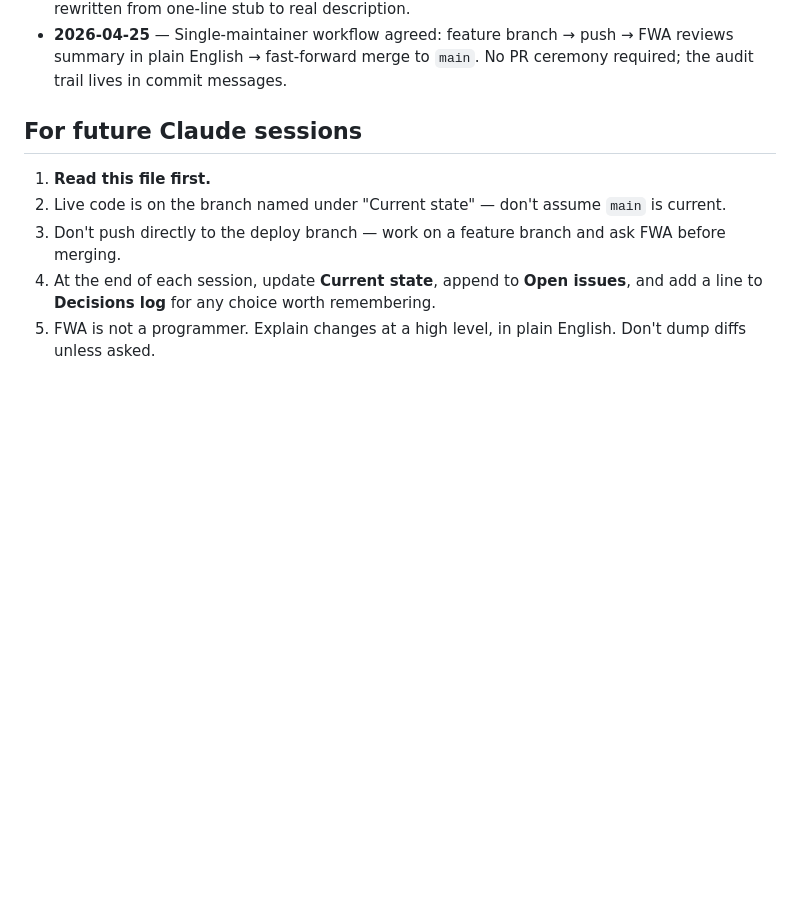
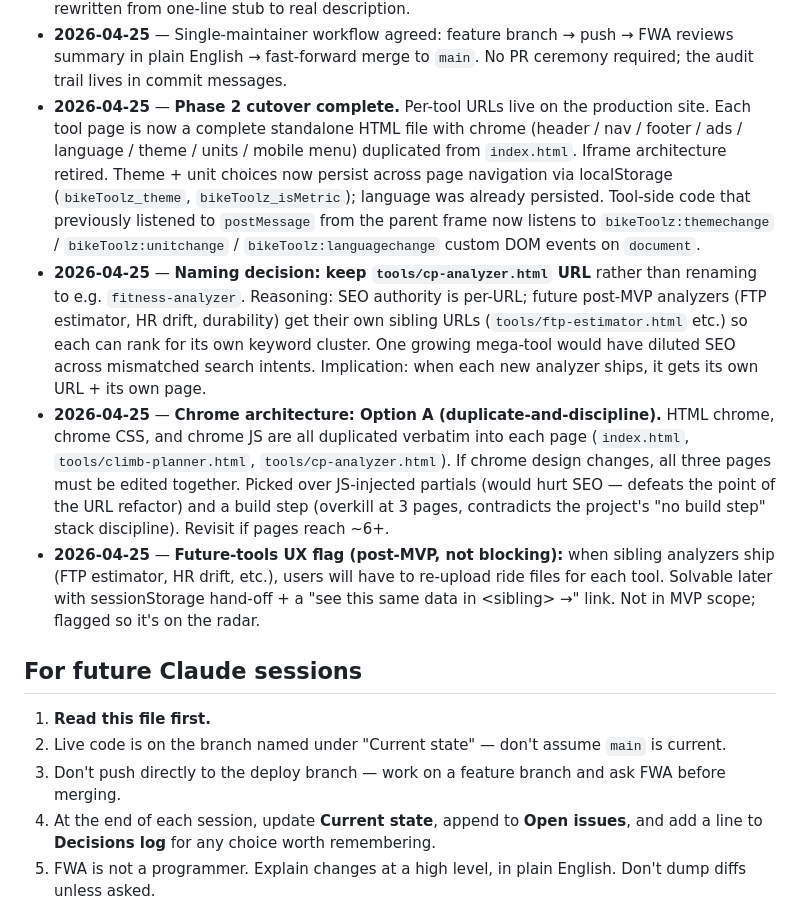
Before and after one commit to fwagner1979/BikeToolz, a Markdown page: CLAUDE.md, the part around one of its changes. GitHub-like rendering; blank space fills up the shorter version.

```diff
--- a/CLAUDE.md
+++ b/CLAUDE.md
@@ -207,6 +216,10 @@ Route Planner (whole-route pacing), Fitness Analyzer expansion (FTP / durability
 - **2026-04-25** — When implementation begins, FWA wants high-level explanations in plain English, not diffs (FWA is not a programmer).
 - **2026-04-25** — **Phase 1 cutover complete.** GitHub Pages now serves from `main` (was `claude/work-on-project-011CUiuYZ74t5aLmZuvB5NKk`). Old deploy branch retained as backup. Recovery tags `pre-mvp-cutover-deploy` and `pre-mvp-cutover-main` pushed for rollback. Orphans deleted (`tools/climb-calculator.html`, `tools/climb-calculator-enhanced.html`, `test-climb-calculator.html`, and the stale generic git cheat sheet `ROLLBACK-GUIDE.md`). `README.md` rewritten from one-line stub to real description.
 - **2026-04-25** — Single-maintainer workflow agreed: feature branch → push → FWA reviews summary in plain English → fast-forward merge to `main`. No PR ceremony required; the audit trail lives in commit messages.
+- **2026-04-25** — **Phase 2 cutover complete.** Per-tool URLs live on the production site. Each tool page is now a complete standalone HTML file with chrome (header / nav / footer / ads / language / theme / units / mobile menu) duplicated from `index.html`. Iframe architecture retired. Theme + unit choices now persist across page navigation via localStorage (`bikeToolz_theme`, `bikeToolz_isMetric`); language was already persisted. Tool-side code that previously listened to `postMessage` from the parent frame now listens to `bikeToolz:themechange` / `bikeToolz:unitchange` / `bikeToolz:languagechange` custom DOM events on `document`.
+- **2026-04-25** — **Naming decision: keep `tools/cp-analyzer.html` URL** rather than renaming to e.g. `fitness-analyzer`. Reasoning: SEO authority is per-URL; future post-MVP analyzers (FTP estimator, HR drift, durability) get their own sibling URLs (`tools/ftp-estimator.html` etc.) so each can rank for its own keyword cluster. One growing mega-tool would have diluted SEO across mismatched search intents. Implication: when each new analyzer ships, it gets its own URL + its own page.
+- **2026-04-25** — **Chrome architecture: Option A (duplicate-and-discipline).** HTML chrome, chrome CSS, and chrome JS are all duplicated verbatim into each page (`index.html`, `tools/climb-planner.html`, `tools/cp-analyzer.html`). If chrome design changes, all three pages must be edited together. Picked over JS-injected partials (would hurt SEO — defeats the point of the URL refactor) and a build step (overkill at 3 pages, contradicts the project's "no build step" stack discipline). Revisit if pages reach ~6+.
+- **2026-04-25** — **Future-tools UX flag (post-MVP, not blocking):** when sibling analyzers ship (FTP estimator, HR drift, etc.), users will have to re-upload ride files for each tool. Solvable later with sessionStorage hand-off + a "see this same data in &lt;sibling&gt; →" link. Not in MVP scope; flagged so it's on the radar.
 
 ## For future Claude sessions
 
```
Also changed, not shown: other parts of CLAUDE.md (+22 -13 lines).
